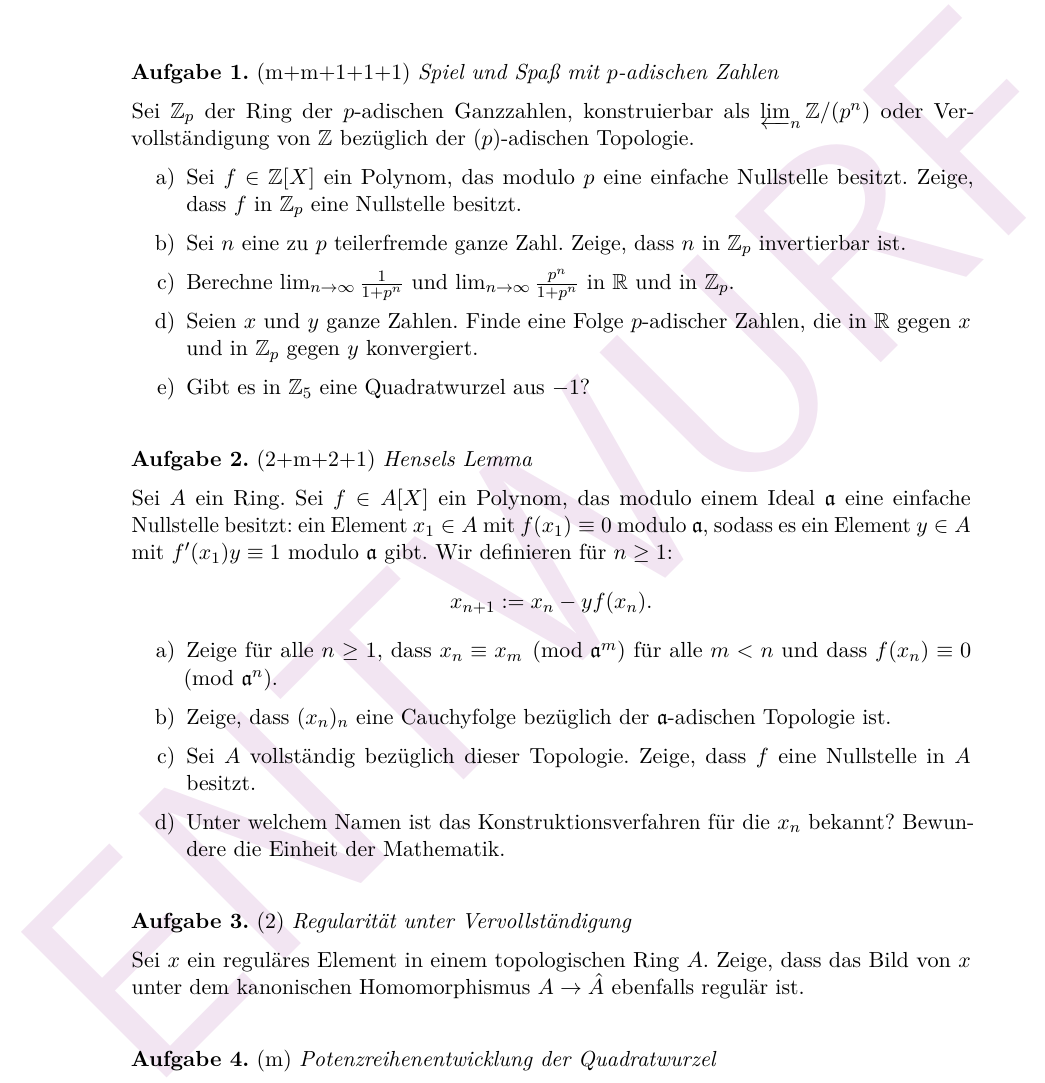
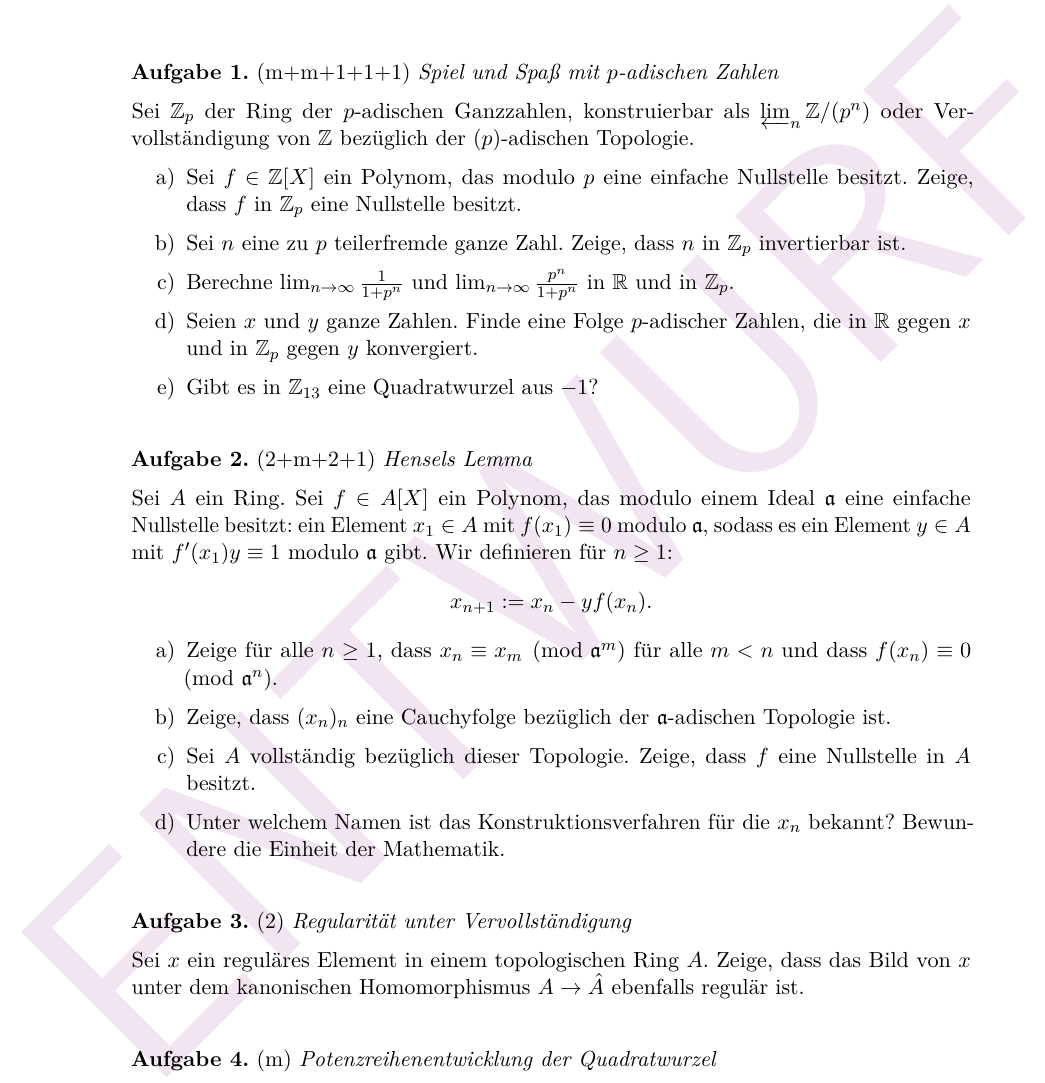
Before and after one commit to iblech/algebra, a LaTeX problem sheet (kommalg/uebung12.tex): part of the page, cut so that both start at the same text. Compiled offline with pdfLaTeX.

Commit message:
Bessere Primzahl

```diff
--- a/kommalg/uebung12.tex
+++ b/kommalg/uebung12.tex
@@ -20,7 +20,7 @@ invertierbar ist.
 \frac{p^n}{1 + p^n}$ in~$\RR$ und in~$\ZZ_p$.
 \item Seien~$x$ und~$y$ ganze Zahlen. Finde eine Folge~$p$-adischer Zahlen, die
 in~$\RR$ gegen~$x$ und in~$\ZZ_p$ gegen~$y$ konvergiert.
-\item Gibt es in~$\ZZ_5$ eine Quadratwurzel aus~$-1$?
+\item Gibt es in~$\ZZ_{13}$ eine Quadratwurzel aus~$-1$?
 \end{enumerate}
 \end{aufgabe}
 
```
Also changed, not shown: kommalg/uebung12.pdf.
